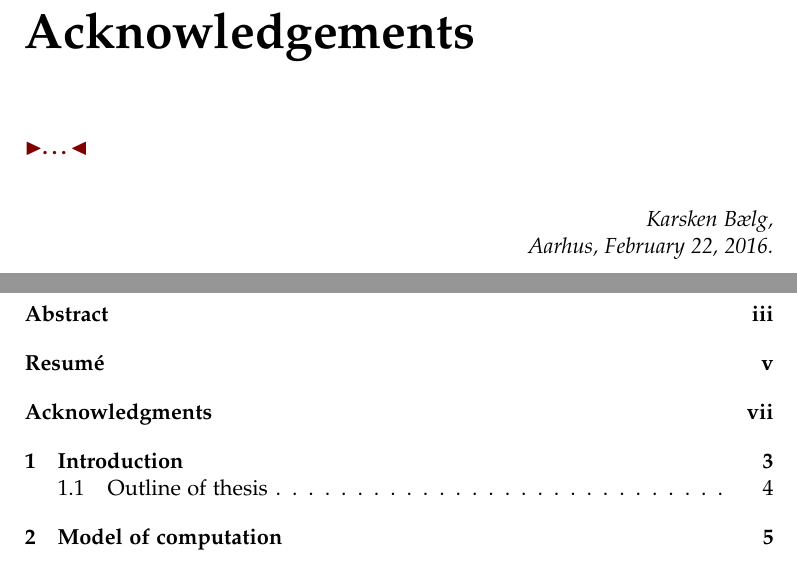
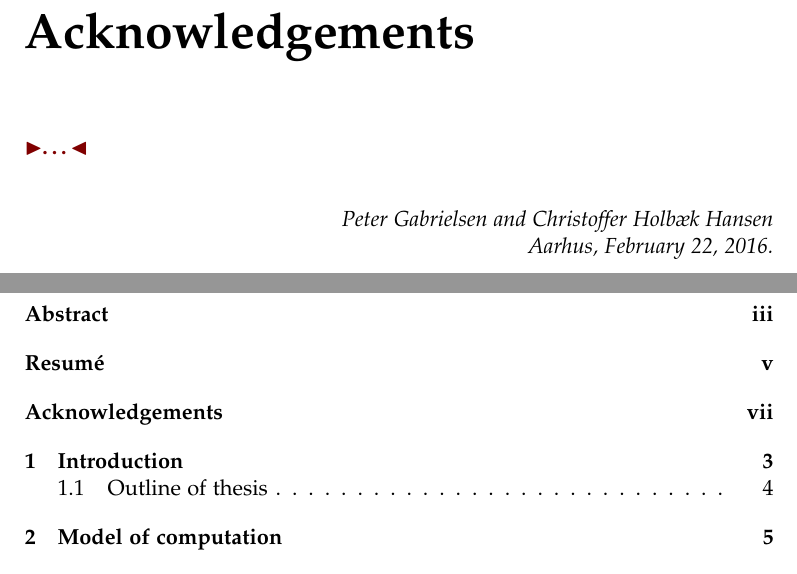
Before and after one commit to gabet1337/speciale, a LaTeX thesis (report/thesis.tex): two parts of pages 7 and 9 of 35, joined at a grey line, cut so that both start at the same text. Compiled offline with pdfLaTeX; the source files are stored in an older character set and shown here as Unicode.

Commit message:
UTF-8. Acknowledg[e]ments.

```diff
--- a/report/thesis.tex
+++ b/report/thesis.tex
@@ -82,13 +82,13 @@
 \todo{in Danish\dots}
 
 \chapter*{Acknowledgements}
-\addcontentsline{toc}{chapter}{Acknowledgments}
+\addcontentsline{toc}{chapter}{Acknowledgements}
 
 \todo{\dots}
 
 \vspace{2ex}
 \begin{flushright}
-  \emph{Karsken Bælg,}\\
+  \emph{Peter Gabrielsen and Christoffer Holb\ae k Hansen}\\
   \emph{Aarhus, \today.}
 \end{flushright}
 
```
Also changed, not shown: report/thesis.tex (6 more changed lines).
